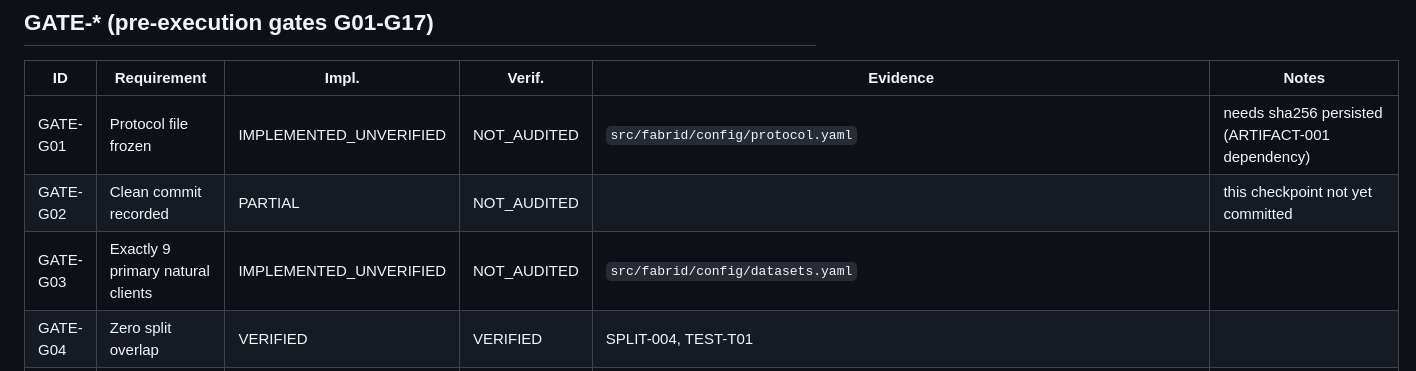
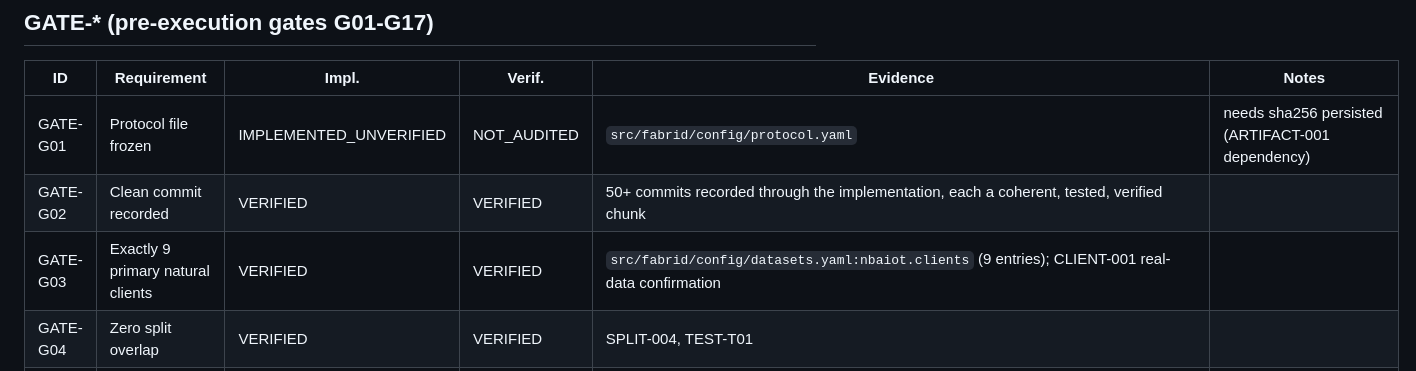
Before and after one commit to naslouby-salahe/FABRID-IDS, a Markdown page: docs/FABRID_IDS_Audit_Implementation_Matrix.md, the part around one of its changes. Drawn GitHub-style.

Commit message:
Reconcile audit matrix: ARCH-001, GATE-G02, GATE-G03
ARCH-001's note claimed "modules mostly empty stubs" which has been
false since early implementation; package layout matches section 88
with one documented, intentional deviation. GATE-G02/G03 were stale
placeholders from before any commits existed.

Co-Authored-By: Claude Sonnet 5 <noreply@anthropic.com>

```diff
--- a/docs/FABRID_IDS_Audit_Implementation_Matrix.md
+++ b/docs/FABRID_IDS_Audit_Implementation_Matrix.md
@@ -231,8 +231,8 @@ Verif. status | Evidence pointer | Blocking reason | Notes/decisions
 | ID | Requirement | Impl. | Verif. | Evidence | Notes |
 |---|---|---|---|---|---|
 | GATE-G01 | Protocol file frozen | IMPLEMENTED_UNVERIFIED | NOT_AUDITED | `src/fabrid/config/protocol.yaml` | needs sha256 persisted (ARTIFACT-001 dependency) |
-| GATE-G02 | Clean commit recorded | PARTIAL | NOT_AUDITED | | this checkpoint not yet committed |
-| GATE-G03 | Exactly 9 primary natural clients | IMPLEMENTED_UNVERIFIED | NOT_AUDITED | `src/fabrid/config/datasets.yaml` | |
+| GATE-G02 | Clean commit recorded | VERIFIED | VERIFIED | 50+ commits recorded through the implementation, each a coherent, tested, verified chunk | |
+| GATE-G03 | Exactly 9 primary natural clients | VERIFIED | VERIFIED | `src/fabrid/config/datasets.yaml:nbaiot.clients` (9 entries); CLIENT-001 real-data confirmation | |
 | GATE-G04 | Zero split overlap | VERIFIED | VERIFIED | SPLIT-004, TEST-T01 | |
 | GATE-G05 | Feature manifest frozen | VERIFIED | VERIFIED | `src/fabrid/data/feature_manifest.py:build_feature_manifest_from_csv_header`; persisted alongside score artifacts (phase 89) | superseded by D003 standalone decision, not datp-core reuse |
 | GATE-G06 | Detector configuration frozen | VERIFIED | VERIFIED | `src/fabrid/config/detector.yaml`, `src/fabrid/config/detector.py` | |
```
Also changed, not shown: other parts of docs/FABRID_IDS_Audit_Implementation_Matrix.md (+1 -1 lines).
